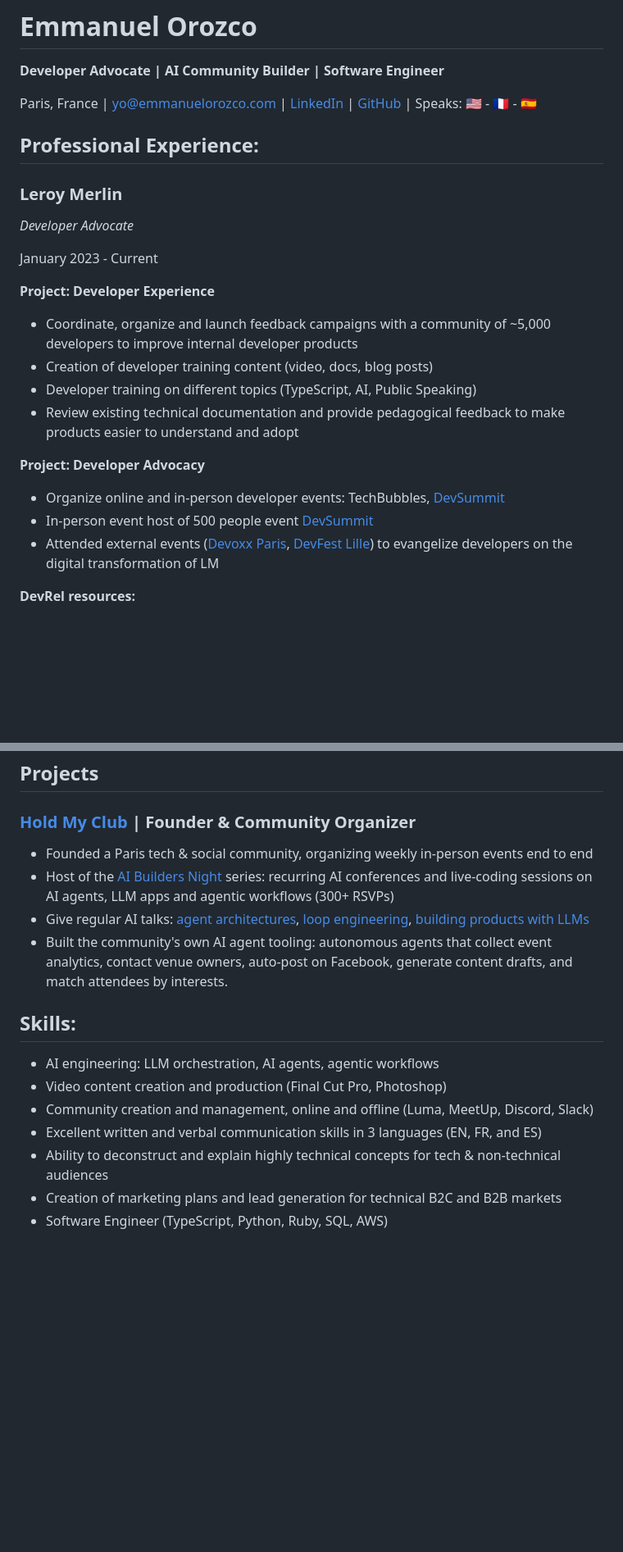
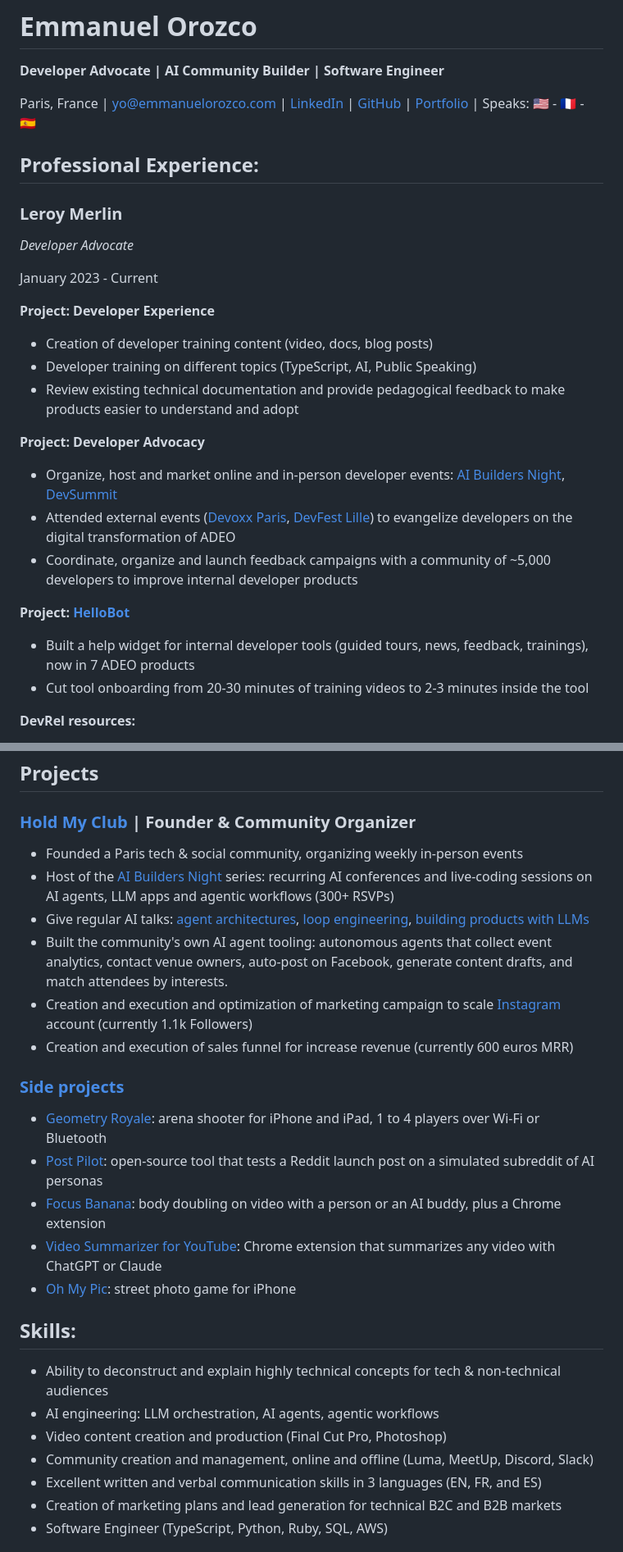
Before and after one commit to indie-rok/cv, a Markdown page: src/dev-rel.md, 2 parts joined by grey strips. Shown at 82% size. GitHub-like rendering; blank space fills up the shorter version.

Commit message:
CV update: reorder ADEO bullets, add HelloBot, side projects and portfolio link
Authored-By: Emmanuel Orozco <indi3.rok@gmail.com>

```diff
--- a/src/dev-rel.md
+++ b/src/dev-rel.md
@@ -2,7 +2,7 @@
 
 **Developer Advocate | AI Community Builder | Software Engineer**
 
-Paris, France | [yo@emmanuelorozco.com](mailto:yo@emmanuelorozco.com) | [LinkedIn](https://www.linkedin.com/in/emmanuel-orozco/) | [GitHub](https://github.com/indie-rok) | Speaks: 🇺🇸 - 🇫🇷 - 🇪🇸
+Paris, France | [yo@emmanuelorozco.com](mailto:yo@emmanuelorozco.com) | [LinkedIn](https://www.linkedin.com/in/emmanuel-orozco/) | [GitHub](https://github.com/indie-rok) | [Portfolio](https://emmanuelorozco.com/work) | Speaks: 🇺🇸 - 🇫🇷 - 🇪🇸
 
 ## Professional Experience:
 
@@ -14,16 +14,20 @@ January 2023 - Current
 
 **Project: Developer Experience**
 
-- Coordinate, organize and launch feedback campaigns with a community of ~5,000 developers to improve internal developer products
 - Creation of developer training content (video, docs, blog posts)
 - Developer training on different topics (TypeScript, AI, Public Speaking)
 - Review existing technical documentation and provide pedagogical feedback to make products easier to understand and adopt
 
 **Project: Developer Advocacy**
 
-- Organize online and in-person developer events: TechBubbles, [DevSummit](https://www.adeo.com/en/press/dev-summit/)
-- In-person event host of 500 people event [DevSummit](https://www.adeo.com/en/press/dev-summit/)
-- Attended external events ([Devoxx Paris](https://www.devoxx.fr/), [DevFest Lille](https://devfest.gdglille.org/)) to evangelize developers on the digital transformation of LM
+- Organize, host and market online and in-person developer events: [AI Builders Night](https://luma.com/ago7yoyi), [DevSummit](https://positivetech.adeo.com/adeo-dev-summit-2026/)
+- Attended external events ([Devoxx Paris](https://www.devoxx.fr/), [DevFest Lille](https://devfest.gdglille.org/)) to evangelize developers on the digital transformation of ADEO
+- Coordinate, organize and launch feedback campaigns with a community of ~5,000 developers to improve internal developer products
+
+**Project: [HelloBot](https://emmanuelorozco.com/work/hellobot)**
+
+- Built a help widget for internal developer tools (guided tours, news, feedback, trainings), now in 7 ADEO products
+- Cut tool onboarding from 20-30 minutes of training videos to 2-3 minutes inside the tool
 
 **DevRel resources:**
 
@@ -118,18 +121,28 @@ February 2013 - November 2016
 
 ### [Hold My Club](https://holdmyclub.com/) | Founder & Community Organizer
 
-- Founded a Paris tech & social community, organizing weekly in-person events end to end
+- Founded a Paris tech & social community, organizing weekly in-person events
 - Host of the [AI Builders Night](https://luma.com/be1ld1ai) series: recurring AI conferences and live-coding sessions on AI agents, LLM apps and agentic workflows (300+ RSVPs)
 - Give regular AI talks: [agent architectures](https://emmanuelorozco.com/slides/agents-talk), [loop engineering](https://emmanuelorozco.com/slides/loop-engineering), [building products with LLMs](https://emmanuelorozco.com/slides/marketing-talk)
 - Built the community's own AI agent tooling: autonomous agents that collect event analytics, contact venue owners, auto-post on Facebook, generate content drafts, and match attendees by interests.
+- Creation and execution and optimization of marketing campaign to scale [Instagram](https://www.instagram.com/holdmyclub_paris/) account (currently 1.1k Followers)
+- Creation and execution of sales funnel for increase revenue (currently 600 euros MRR)
+
+### [Side projects](https://emmanuelorozco.com/work)
+
+- [Geometry Royale](https://emmanuelorozco.com/work/geometry-royale): arena shooter for iPhone and iPad, 1 to 4 players over Wi-Fi or Bluetooth
+- [Post Pilot](https://emmanuelorozco.com/work/postpilot): open-source tool that tests a Reddit launch post on a simulated subreddit of AI personas
+- [Focus Banana](https://emmanuelorozco.com/work/focusbanana): body doubling on video with a person or an AI buddy, plus a Chrome extension
+- [Video Summarizer for YouTube](https://emmanuelorozco.com/work/video-summarizer): Chrome extension that summarizes any video with ChatGPT or Claude
+- [Oh My Pic](https://emmanuelorozco.com/work/ohmypic): street photo game for iPhone
 
 ## Skills:
 
+- Ability to deconstruct and explain highly technical concepts for tech & non-technical audiences
 - AI engineering: LLM orchestration, AI agents, agentic workflows
 - Video content creation and production (Final Cut Pro, Photoshop)
 - Community creation and management, online and offline (Luma, MeetUp, Discord, Slack)
 - Excellent written and verbal communication skills in 3 languages (EN, FR, and ES)
-- Ability to deconstruct and explain highly technical concepts for tech & non-technical audiences
 - Creation of marketing plans and lead generation for technical B2C and B2B markets
 - Software Engineer (TypeScript, Python, Ruby, SQL, AWS)
 
```
Also changed, not shown: other parts of src/dev-rel.md (+2 -3 lines).
